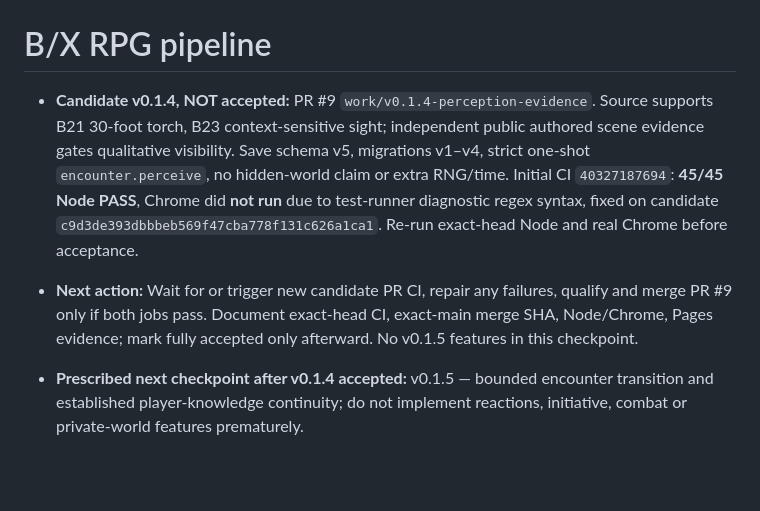
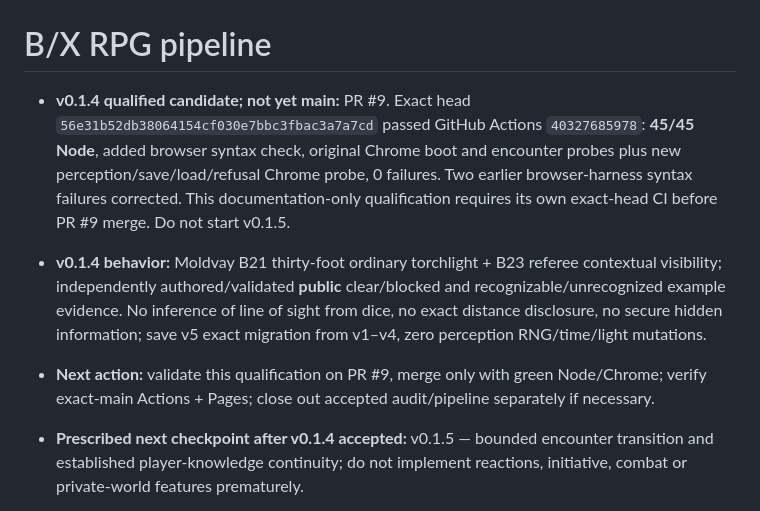
Before and after one commit to Diabolicdonut/BX-RPG, a Markdown page: pipeline-state.md, the part around the change. Drawn GitHub-style; blank space fills up the shorter version.

Commit message:
docs(v0.1.4): qualify perception checkpoint against green Node and Chrome CI

```diff
--- a/pipeline-state.md
+++ b/pipeline-state.md
@@ -1,7 +1,8 @@
 # B/X RPG pipeline
 
-- **Candidate v0.1.4, NOT accepted:** PR #9 `work/v0.1.4-perception-evidence`. Source supports B21 30-foot torch, B23 context-sensitive sight; independent public authored scene evidence gates qualitative visibility. Save schema v5, migrations v1–v4, strict one-shot `encounter.perceive`, no hidden-world claim or extra RNG/time. Initial CI `40327187694`: **45/45 Node PASS**, Chrome did **not run** due to test-runner diagnostic regex syntax, fixed on candidate `c9d3de393dbbbeb569f47cba778f131c626a1ca1`. Re-run exact-head Node and real Chrome before acceptance.
-- **Next action:** Wait for or trigger new candidate PR CI, repair any failures, qualify and merge PR #9 only if both jobs pass. Document exact-head CI, exact-main merge SHA, Node/Chrome, Pages evidence; mark fully accepted only afterward. No v0.1.5 features in this checkpoint.
+- **v0.1.4 qualified candidate; not yet main:** PR #9. Exact head `56e31b52db38064154cf030e7bbc3fbac3a7a7cd` passed GitHub Actions `40327685978`: **45/45 Node**, added browser syntax check, original Chrome boot and encounter probes plus new perception/save/load/refusal Chrome probe, 0 failures. Two earlier browser-harness syntax failures corrected. This documentation-only qualification requires its own exact-head CI before PR #9 merge. Do not start v0.1.5.
+- **v0.1.4 behavior:** Moldvay B21 thirty-foot ordinary torchlight + B23 referee contextual visibility; independently authored/validated **public** clear/blocked and recognizable/unrecognized example evidence. No inference of line of sight from dice, no exact distance disclosure, no secure hidden information; save v5 exact migration from v1–v4, zero perception RNG/time/light mutations.
+- **Next action:** validate this qualification on PR #9, merge only with green Node/Chrome; verify exact-main Actions + Pages; close out accepted audit/pipeline separately if necessary.
 - **Prescribed next checkpoint after v0.1.4 accepted:** v0.1.5 — bounded encounter transition and established player-knowledge continuity; do not implement reactions, initiative, combat or private-world features prematurely.
 - **Security:** all evidence and saves are publicly inspectable; never treat the public demo corridor as a secure referee authority. No AI API connected.
 
```
Also changed, not shown: audit.md (+3 -2 lines).
